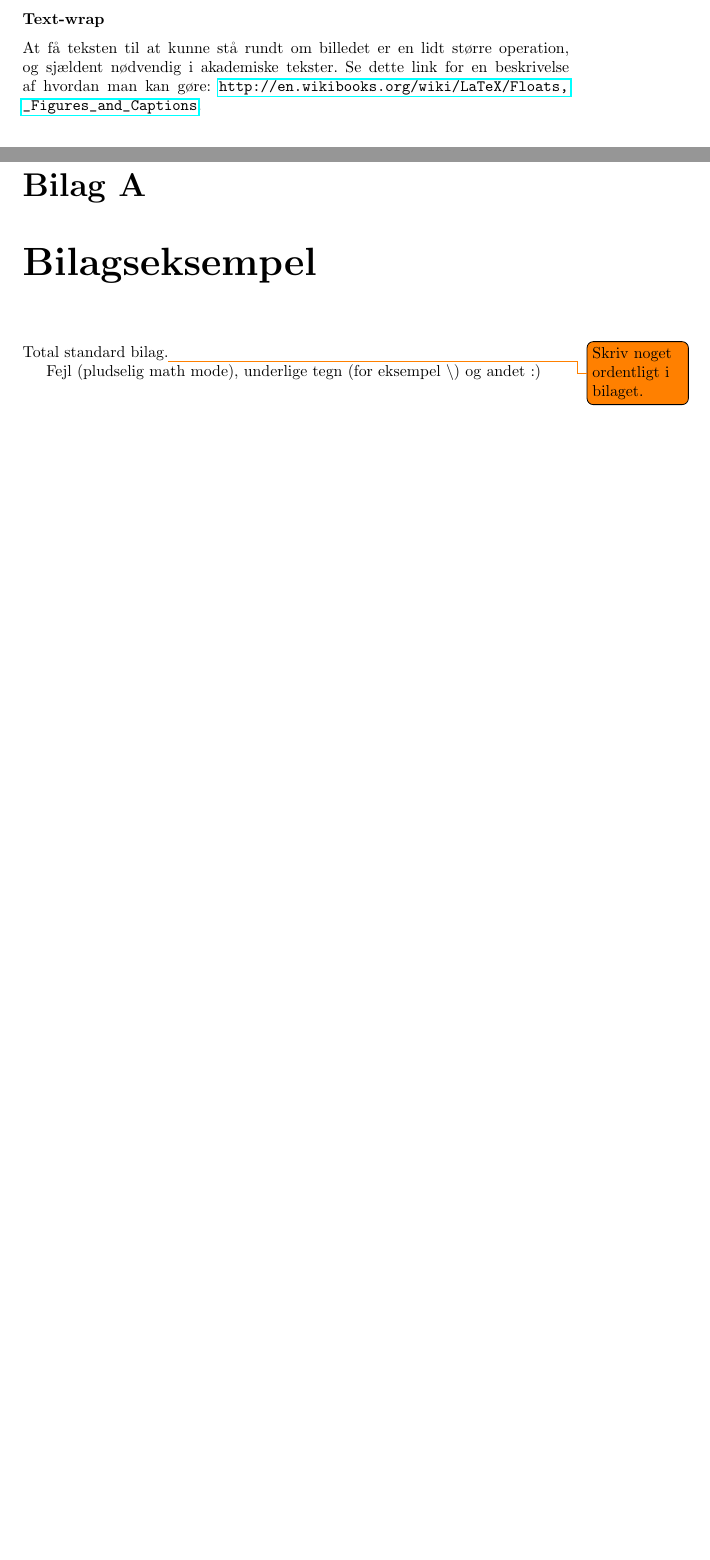
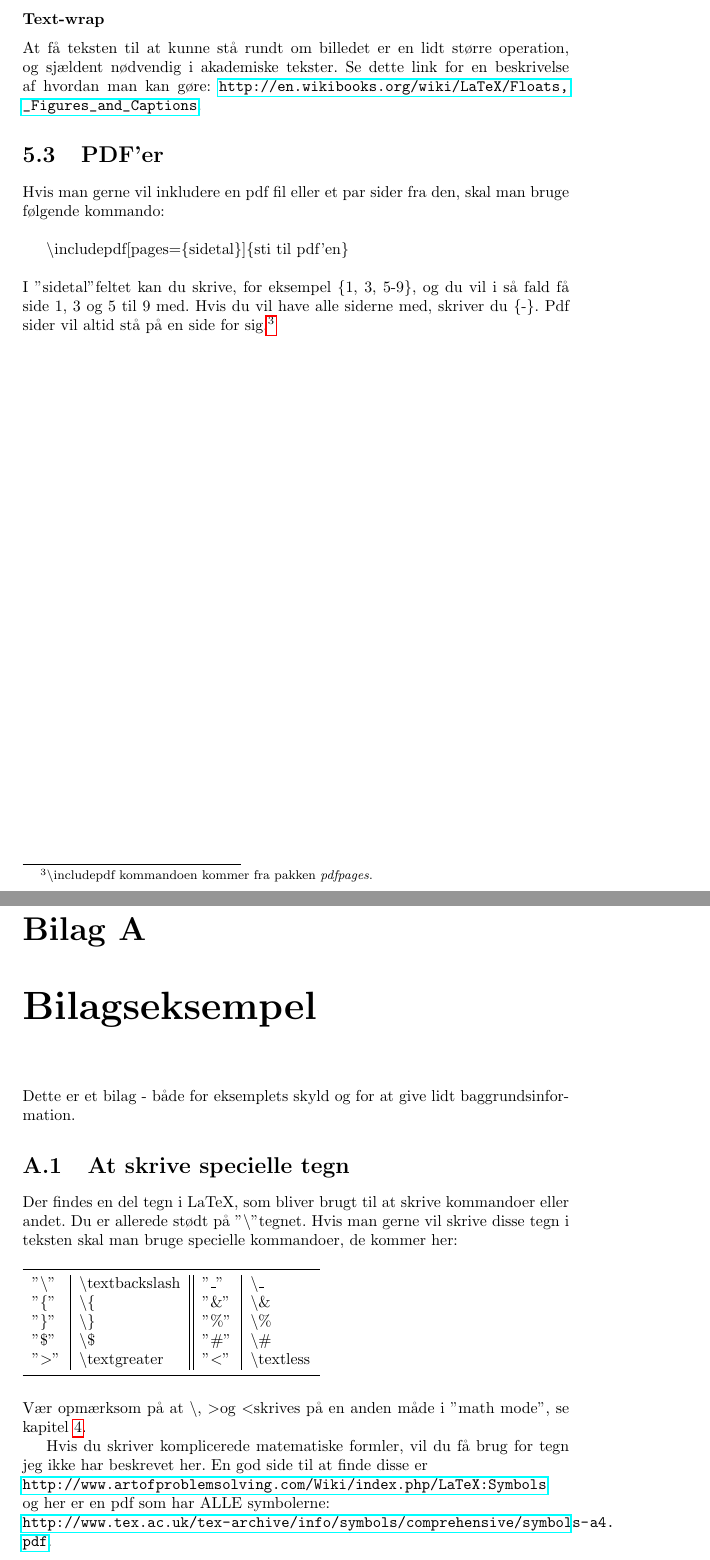
Before and after one commit to jakobvase/latex_introduktion, a LaTeX document (latexintroduktion.tex, which reads bilag/bilagseksempel.tex, pakker/billeder.tex): two parts of pages 16 and 19 of 19, joined at a grey line, cut so that both start at the same text, the shorter picture padded with empty space. Compiled offline with pdfLaTeX.

Commit message:
Wrote a lot. Missing some math, bibliography, tables.

```diff
--- a/bilag/bilagseksempel.tex
+++ b/bilag/bilagseksempel.tex
@@ -1,5 +1,36 @@
 \chapter{Bilagseksempel}
 
-Total standard bilag.\todo{Skriv noget ordentligt i bilaget.}
+Dette er et bilag - både for eksemplets skyld og for at give lidt baggrundsinformation.
 
-Fejl (pludselig math mode), underlige tegn (for eksempel \textbackslash) og andet :)
+\section{At skrive specielle tegn}
+Der findes en del tegn i LaTeX, som bliver brugt til at skrive kommandoer eller andet. Du er allerede stødt på "{\bs}" tegnet. Hvis man gerne vil skrive disse tegn i teksten skal man bruge specielle kommandoer, de kommer her:
+
+\begin{table}[H]
+\begin{tabular}{l | l || l | l}
+\hline\noalign{\smallskip}
+"\bs " & \bs textbackslash  & "\_" & \bs \_ \\
+"\{" & \bs \{ & "\&" & \bs \& \\
+"\}" & \bs \} & "\%" & \bs \% \\
+"\$" & \bs \$ & "\#" & \bs \# \\
+"\textgreater" & \bs textgreater & "\textless" & \bs textless \\
+\noalign{\smallskip}
+\hline
+\end{tabular}
+\end{table}
+
+\noindent
+Vær opmærksom på at \textbackslash, \textgreater og \textless skrives på en anden måde i "math mode", se kapitel \ref{chap:formler}.
+
+Hvis du skriver komplicerede matematiske formler, vil du få brug for tegn jeg ikke har beskrevet her. En god side til at finde disse er
+
+\noindent
+\url{http://www.artofproblemsolving.com/Wiki/index.php/LaTeX:Symbols}
+
+\noindent
+og her er en pdf som har ALLE symbolerne:
+
+\noindent
+\url{http://www.tex.ac.uk/tex-archive/info/symbols/comprehensive/symbols-a4.pdf}.
+
+\section{Fejl}
+Fejl (pludselig math mode). (Errors også "pdf already open" og "underfull/overfull hbox").\todo{Skriv om fejl.}
--- a/pakker/billeder.tex
+++ b/pakker/billeder.tex
@@ -75,3 +76,11 @@ Hvis du vil have mere avancerede rammer, vil jeg foreslå at du søger på nette
 
 \subsubsection{Text-wrap}
 At få teksten til at kunne stå rundt om billedet er en lidt større operation, og sjældent nødvendig i akademiske tekster. Se dette link for en beskrivelse af hvordan man kan gøre: \url{http://en.wikibooks.org/wiki/LaTeX/Floats,_Figures_and_Captions}.
+
+\section{PDF'er}
+Hvis man gerne vil inkludere en pdf fil eller et par sider fra den, skal man bruge følgende kommando:\\
+
+\indent \bs includepdf[pages=\{sidetal\}]\{sti til pdf'en\}\\
+
+\noindent
+I "sidetal" feltet kan du skrive, for eksempel \{1, 3, 5-9\}, og du vil i så fald få side 1, 3 og 5 til 9 med. Hvis du vil have alle siderne med, skriver du \{-\}. Pdf sider vil altid stå på en side for sig.\footnote{\bs includepdf kommandoen kommer fra pakken \emph{pdfpages}.}
```
Also changed, not shown: intro/introduktion.tex (+18 -0 lines), latex/formler.tex (+21 -1 lines), latex/standardstuff.tex (+11 -2 lines), latexintroduktion.tex (+20 -1 lines), pakker/billeder.tex (7 more changed lines).
